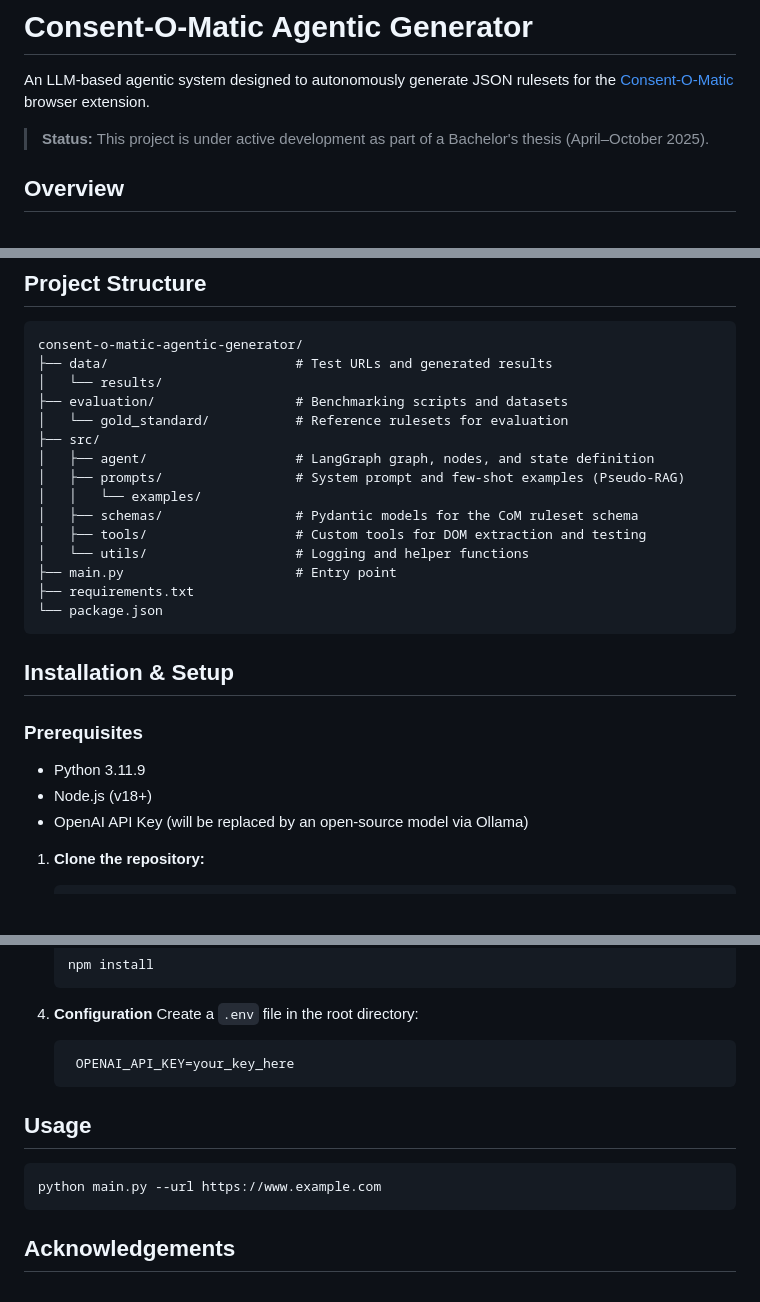
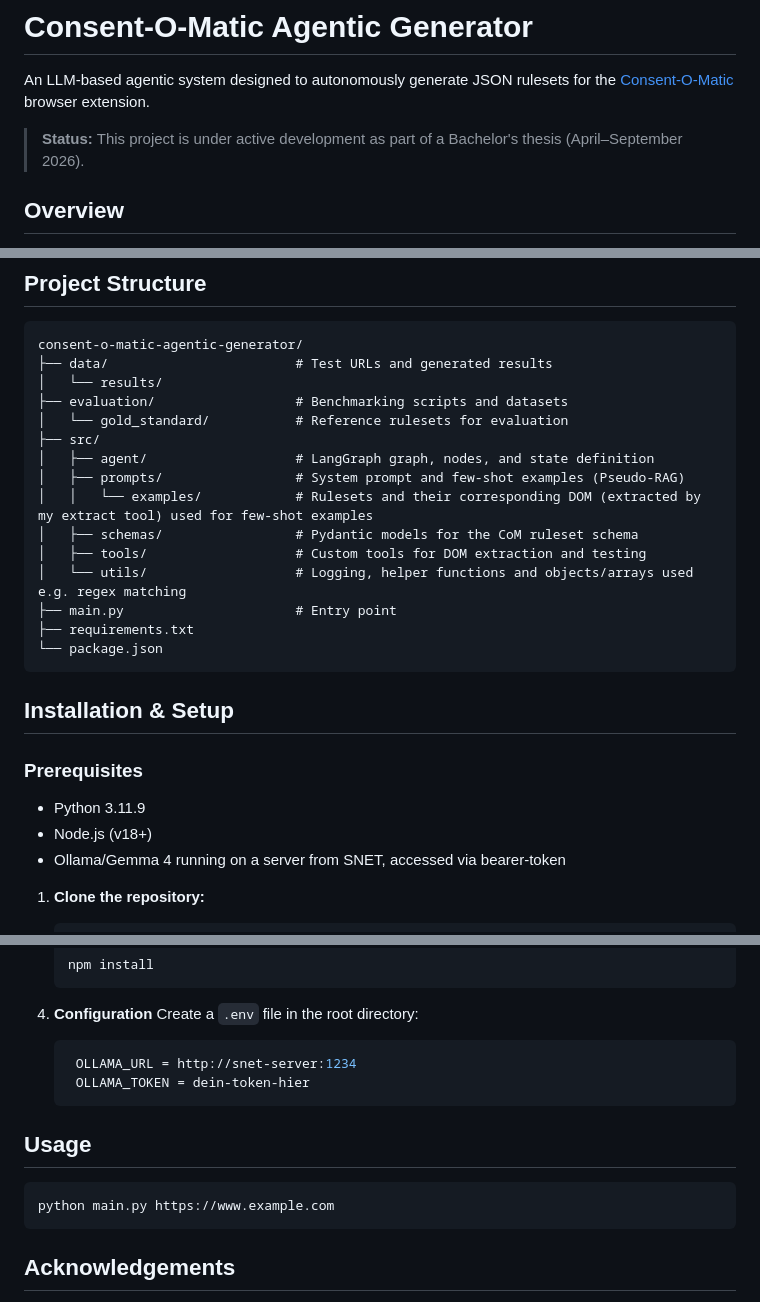
Before and after one commit to SimonPede/consent-o-matic-agentic-generator, a Markdown page: README.md, 3 parts joined by grey strips. Rendered like a GitHub page; blank space fills up the shorter version.

Commit message:
Revise README for project details and instructions
Updated project status, tech stack, prerequisites, and usage instructions in README.

````diff
--- a/README.md
+++ b/README.md
@@ -2,7 +2,7 @@
 
 An LLM-based agentic system designed to autonomously generate JSON rulesets for the [Consent-O-Matic](https://github.com/cavi-au/Consent-O-Matic) browser extension.
 
-> **Status:** This project is under active development as part of a Bachelor's thesis (April–October 2025).
+> **Status:** This project is under active development as part of a Bachelor's thesis (April–September 2026).
 
 ## Overview
 
@@ -38,10 +38,10 @@ consent-o-matic-agentic-generator/
 ├── src/
 │   ├── agent/                   # LangGraph graph, nodes, and state definition
 │   ├── prompts/                 # System prompt and few-shot examples (Pseudo-RAG)
-│   │   └── examples/
+│   │   └── examples/            # Rulesets and their corresponding DOM (extracted by my extract tool) used for few-shot examples
 │   ├── schemas/                 # Pydantic models for the CoM ruleset schema
 │   ├── tools/                   # Custom tools for DOM extraction and testing
-│   └── utils/                   # Logging and helper functions
+│   └── utils/                   # Logging, helper functions and objects/arrays used e.g. regex matching
 ├── main.py                      # Entry point
 ├── requirements.txt
 └── package.json
@@ -53,7 +53,7 @@ consent-o-matic-agentic-generator/
 
 - Python 3.11.9
 - Node.js (v18+)
-- OpenAI API Key (will be replaced by an open-source model via Ollama)
+- Ollama/Gemma 4 running on a server from SNET, accessed via bearer-token
 
 1. **Clone the repository:**
    ```bash
@@ -76,12 +76,13 @@ consent-o-matic-agentic-generator/
 4. **Configuration**
    Create a `.env` file in the root directory:
    ```bash
-    OPENAI_API_KEY=your_key_here
+    OLLAMA_URL = http://snet-server:1234
+    OLLAMA_TOKEN = dein-token-hier
    ```
 
 ## Usage
    ```bash
-   python main.py --url https://www.example.com
+   python main.py https://www.example.com
    ```
 
 ## Acknowledgements
````
Also changed, not shown: other parts of README.md (+1 -1 lines).
